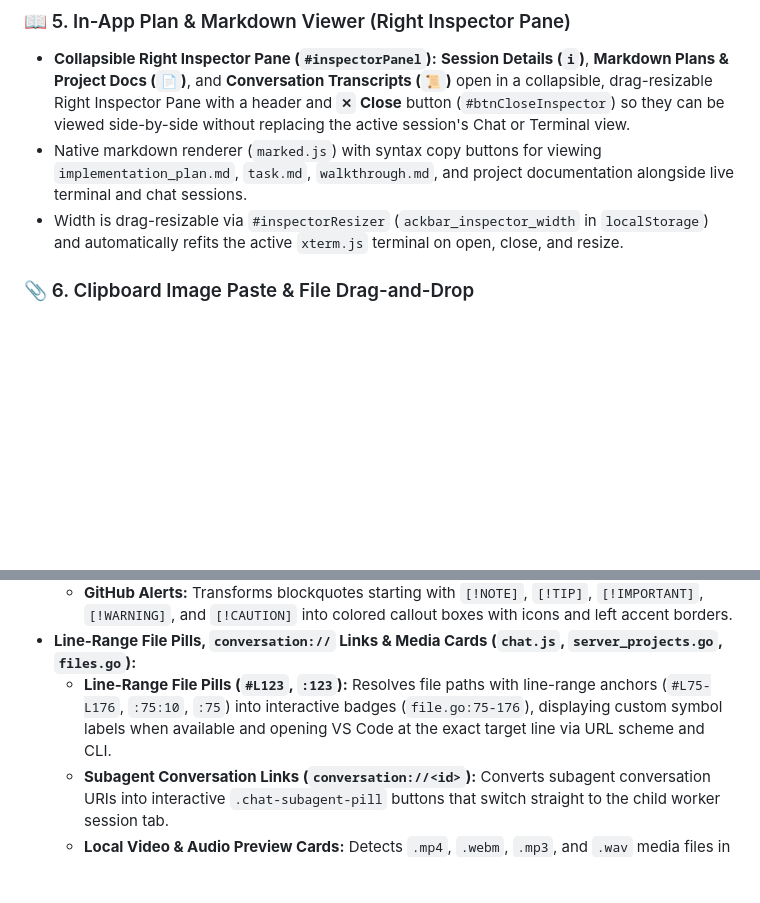
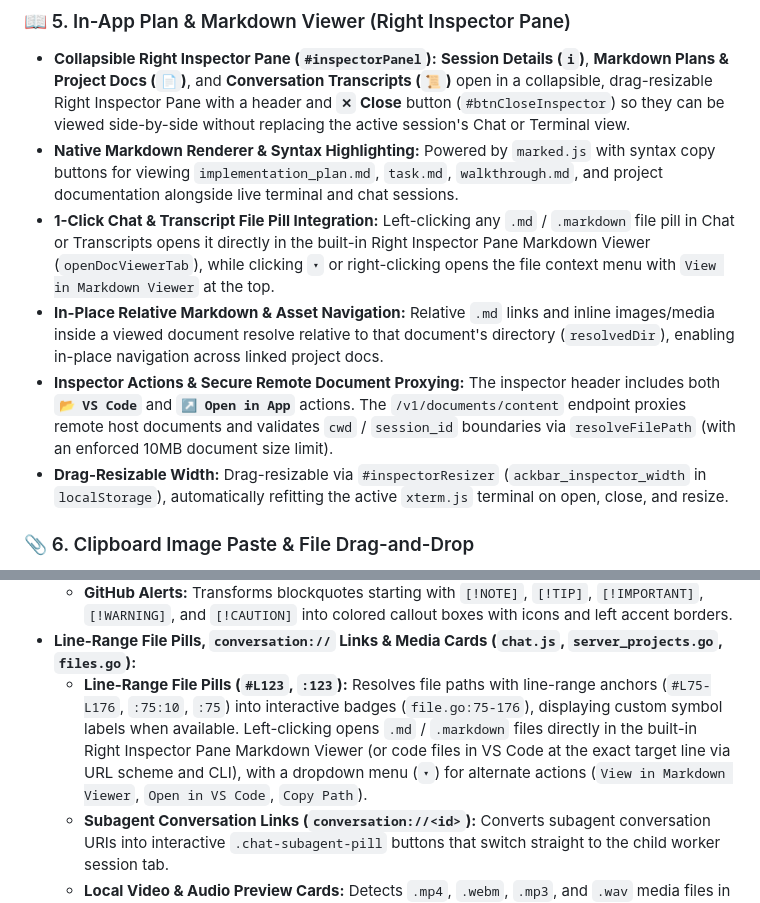
Before and after one commit to marcinbak/ackbar, a Markdown page: docs/web.md, 2 parts joined by grey strips. GitHub-like rendering; blank space fills up the shorter version.

Commit message:
docs(web): document built-in markdown viewer for chat file pills and relative links

```diff
--- a/docs/web.md
+++ b/docs/web.md
@@ -75,8 +75,11 @@ It is embedded directly into the `ackbard` Go binary and served on `http://127.0
 
 ### 📖 5. In-App Plan & Markdown Viewer (Right Inspector Pane)
 * **Collapsible Right Inspector Pane (`#inspectorPanel`):** **Session Details (`ℹ`)**, **Markdown Plans & Project Docs (`📄`)**, and **Conversation Transcripts (`📜`)** open in a collapsible, drag-resizable Right Inspector Pane with a header and **`✕` Close** button (`#btnCloseInspector`) so they can be viewed side-by-side without replacing the active session's Chat or Terminal view.
-* Native markdown renderer (`marked.js`) with syntax copy buttons for viewing `implementation_plan.md`, `task.md`, `walkthrough.md`, and project documentation alongside live terminal and chat sessions.
-* Width is drag-resizable via `#inspectorResizer` (`ackbar_inspector_width` in `localStorage`) and automatically refits the active `xterm.js` terminal on open, close, and resize.
+* **Native Markdown Renderer & Syntax Highlighting:** Powered by `marked.js` with syntax copy buttons for viewing `implementation_plan.md`, `task.md`, `walkthrough.md`, and project documentation alongside live terminal and chat sessions.
+* **1-Click Chat & Transcript File Pill Integration:** Left-clicking any `.md` / `.markdown` file pill in Chat or Transcripts opens it directly in the built-in Right Inspector Pane Markdown Viewer (`openDocViewerTab`), while clicking `▾` or right-clicking opens the file context menu with `View in Markdown Viewer` at the top.
+* **In-Place Relative Markdown & Asset Navigation:** Relative `.md` links and inline images/media inside a viewed document resolve relative to that document's directory (`resolvedDir`), enabling in-place navigation across linked project docs.
+* **Inspector Actions & Secure Remote Document Proxying:** The inspector header includes both **`📂 VS Code`** and **`↗ Open in App`** actions. The `/v1/documents/content` endpoint proxies remote host documents and validates `cwd` / `session_id` boundaries via `resolveFilePath` (with an enforced 10MB document size limit).
+* **Drag-Resizable Width:** Drag-resizable via `#inspectorResizer` (`ackbar_inspector_width` in `localStorage`), automatically refitting the active `xterm.js` terminal on open, close, and resize.
 
 ### 📎 6. Clipboard Image Paste & File Drag-and-Drop
 * **Instant Clipboard Paste:** Paste screenshots (`Cmd+V`) directly into any active terminal tab.
@@ -137,7 +140,7 @@ It is embedded directly into the `ackbard` Go binary and served on `http://127.0
   * **Single-Pass LaTeX Math Converter (`$...$`, `$$...$$`):** Translates LaTeX macros (arrows, Greek symbols, relations, operators, functions, Big-O notation, subscripts/superscripts, fractions) into clean HTML/Unicode while protecting code blocks and ignoring currency strings.
   * **GitHub Alerts:** Transforms blockquotes starting with `[!NOTE]`, `[!TIP]`, `[!IMPORTANT]`, `[!WARNING]`, and `[!CAUTION]` into colored callout boxes with icons and left accent borders.
 * **Line-Range File Pills, `conversation://` Links & Media Cards (`chat.js`, `server_projects.go`, `files.go`):**
-  * **Line-Range File Pills (`#L123`, `:123`):** Resolves file paths with line-range anchors (`#L75-L176`, `:75:10`, `:75`) into interactive badges (`file.go:75-176`), displaying custom symbol labels when available and opening VS Code at the exact target line via URL scheme and CLI.
+  * **Line-Range File Pills (`#L123`, `:123`):** Resolves file paths with line-range anchors (`#L75-L176`, `:75:10`, `:75`) into interactive badges (`file.go:75-176`), displaying custom symbol labels when available. Left-clicking opens `.md` / `.markdown` files directly in the built-in Right Inspector Pane Markdown Viewer (or code files in VS Code at the exact target line via URL scheme and CLI), with a dropdown menu (`▾`) for alternate actions (`View in Markdown Viewer`, `Open in VS Code`, `Copy Path`).
   * **Subagent Conversation Links (`conversation://<id>`):** Converts subagent conversation URIs into interactive `.chat-subagent-pill` buttons that switch straight to the child worker session tab.
   * **Local Video & Audio Preview Cards:** Detects `.mp4`, `.webm`, `.mp3`, and `.wav` media files in chat and renders playable preview cards.
 
```
